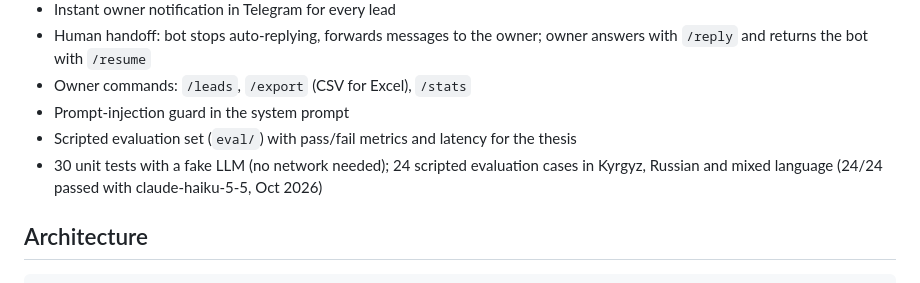
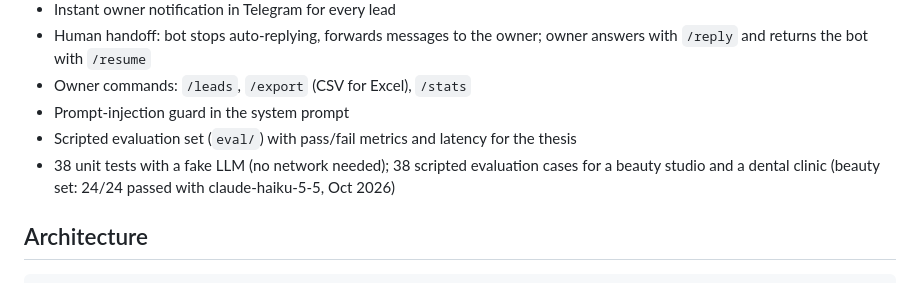
Before and after one commit to Asilovvv/joop-ai, a Markdown page: README.md, the part around the change. Drawn GitHub-style.

Commit message:
Update test and evaluation counts in README

```diff
--- a/README.md
+++ b/README.md
@@ -17,7 +17,7 @@ owner instantly, and hands difficult conversations to a human.
 - Owner commands: `/leads`, `/export` (CSV for Excel), `/stats`
 - Prompt-injection guard in the system prompt
 - Scripted evaluation set (`eval/`) with pass/fail metrics and latency for the thesis
-- 30 unit tests with a fake LLM (no network needed); 24 scripted evaluation cases in Kyrgyz, Russian and mixed language (24/24 passed with claude-haiku-5-5, Oct 2026)
+- 38 unit tests with a fake LLM (no network needed); 38 scripted evaluation cases for a beauty studio and a dental clinic (beauty set: 24/24 passed with claude-haiku-5-5, Oct 2026)
 
 ## Architecture
 
```
